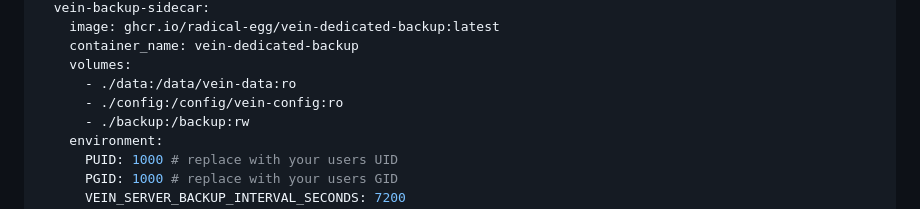
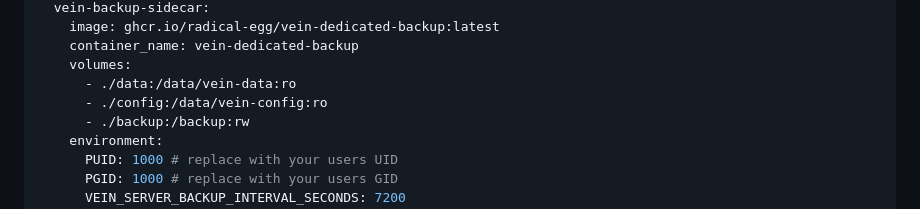
Before and after one commit to Radical-Egg/vein-dedicated-server, a Markdown page: README.md, the part around the change. Rendered like a GitHub page.

Commit message:
fix: fix readme typo

```diff
--- a/README.md
+++ b/README.md
@@ -36,7 +36,7 @@ services:
     container_name: vein-dedicated-backup
     volumes:
       - ./data:/data/vein-data:ro
-      - ./config:/config/vein-config:ro
+      - ./config:/data/vein-config:ro
       - ./backup:/backup:rw
     environment:
       PUID: 1000 # replace with your users UID
```
